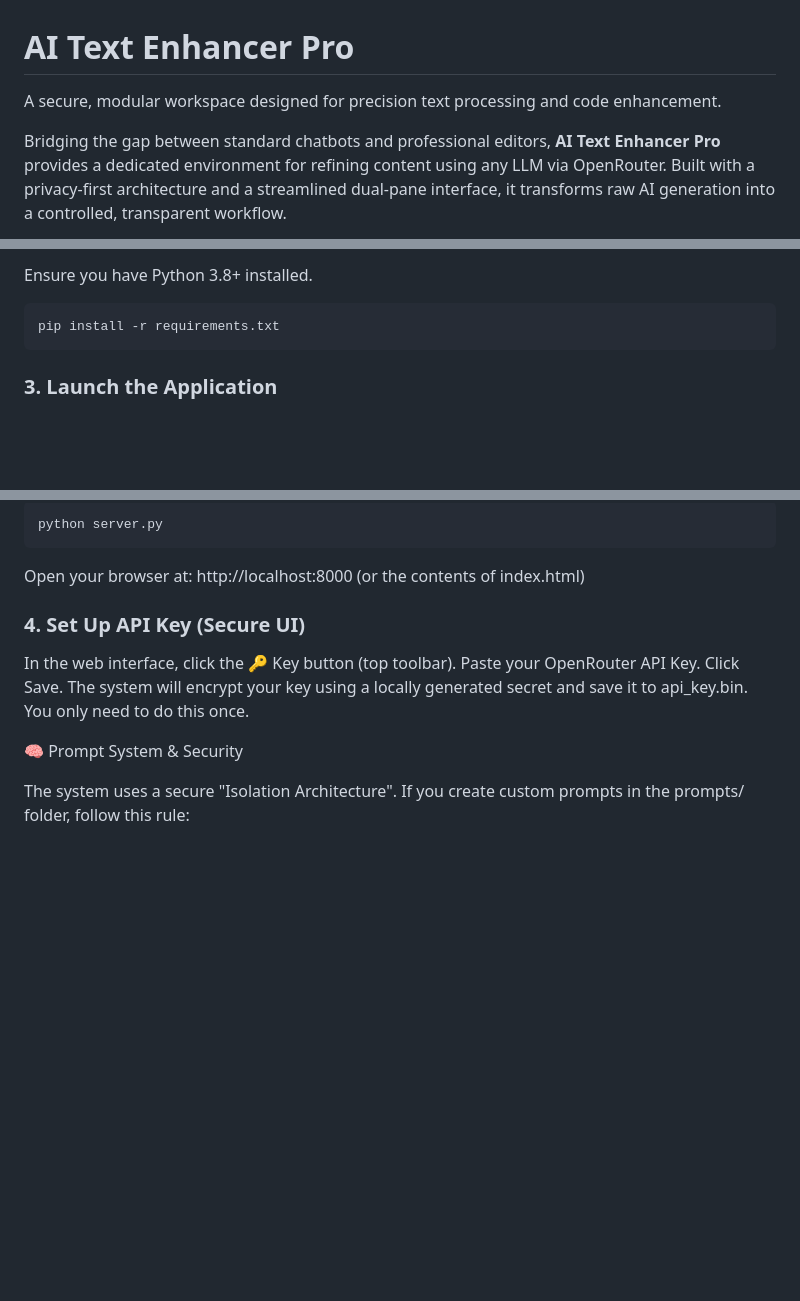
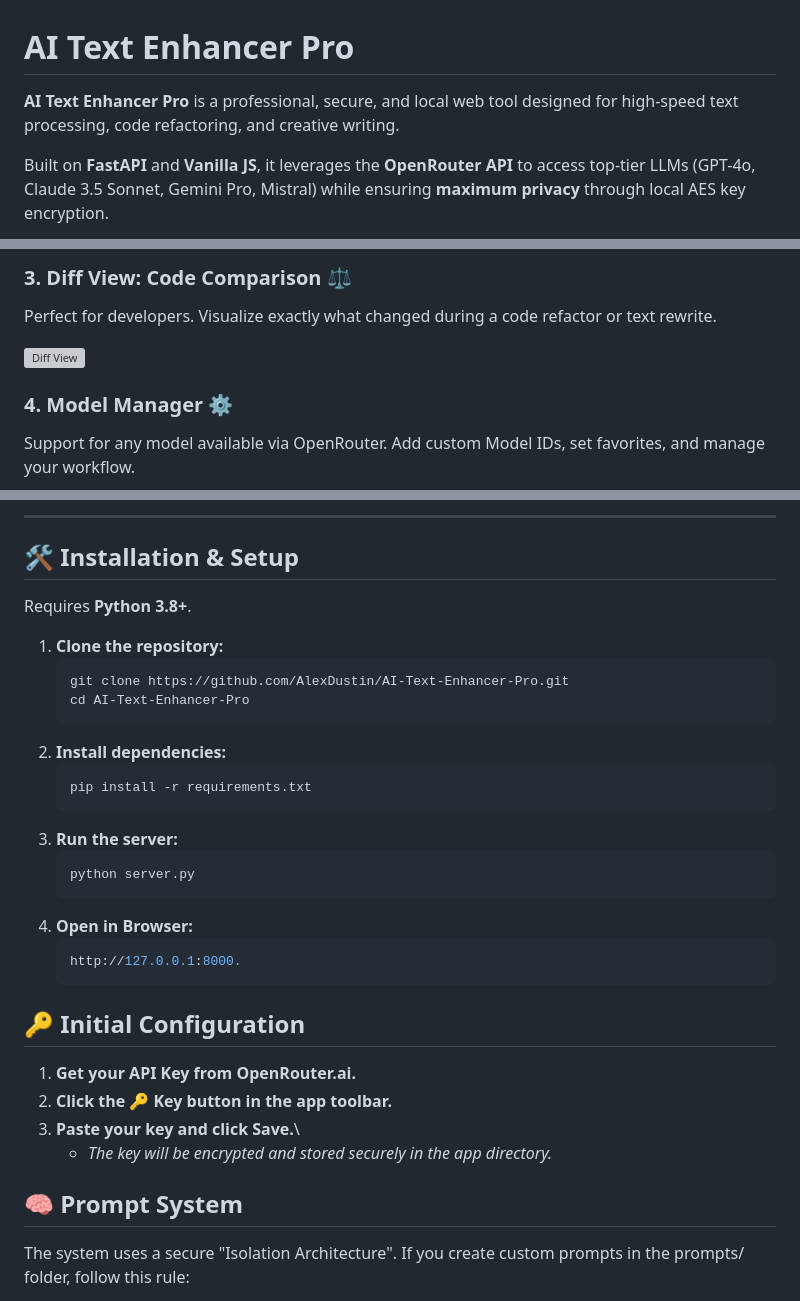
Before and after one commit to AlexDustin/AI-Text-Enhancer-Pro, a Markdown page: README.md, 3 parts joined by grey strips. Rendered like a GitHub page; blank space fills up the shorter version; grey boxes are pictures that could not be loaded.

````diff
--- a/README.md
+++ b/README.md
@@ -1,6 +1,6 @@
 # AI Text Enhancer Pro
 
-A secure, modular workspace designed for precision text processing and code enhancement.
+**AI Text Enhancer Pro** is a professional, secure, and local web tool designed for high-speed text processing, code refactoring, and creative writing.
 
-Bridging the gap between standard chatbots and professional editors, **AI Text Enhancer Pro** provides a dedicated environment for refining content using any LLM via OpenRouter. Built with a privacy-first architecture and a streamlined dual-pane interface, it transforms raw AI generation into a controlled, transparent workflow.
+Built on **FastAPI** and **Vanilla JS**, it leverages the **OpenRouter API** to access top-tier LLMs (GPT-4o, Claude 3.5 Sonnet, Gemini Pro, Mistral) while ensuring **maximum privacy** through local AES key encryption.
 
@@ -45,9 +41,9 @@ cd AI-Text-Enhancer-Pro
 
-Ensure you have Python 3.8+ installed.
+### 3. Diff View: Code Comparison ⚖️
+Perfect for developers. Visualize exactly what changed during a code refactor or text rewrite.
 
-```bash
-pip install -r requirements.txt
-```
+![Diff View](docs/screenshot_diff.png)
 
-### 3. Launch the Application
+### 4. Model Manager ⚙️
+Support for any model available via OpenRouter. Add custom Model IDs, set favorites, and manage your workflow.
 
@@ -55,18 +51,34 @@ Start the secure server:
 
-```bash
-python server.py
-```
-Open your browser at: http://localhost:8000 (or the contents of index.html)
+---
 
-### 4. Set Up API Key (Secure UI)
+## 🛠 Installation & Setup
 
-In the web interface, click the 🔑 Key button (top toolbar).
-Paste your OpenRouter API Key.
-Click Save.
-The system will encrypt your key using a locally generated secret and save it to api_key.bin. You only need to do this once.
+Requires **Python 3.8+**.
 
+1. **Clone the repository:**
+   ```bash
+   git clone https://github.com/AlexDustin/AI-Text-Enhancer-Pro.git
+   cd AI-Text-Enhancer-Pro
+   ```
+2. **Install dependencies:**
+   ```bash
+   pip install -r requirements.txt
+   ```
+3. **Run the server:**
+   ```bash
+   python server.py
+   ```
+4. **Open in Browser:**
+   ```bash
+   http://127.0.0.1:8000.
+   ```
+## 🔑 Initial Configuration
+1. **Get your API Key from OpenRouter.ai.**
+2. **Click the 🔑 Key button in the app toolbar.**
+3. **Paste your key and click Save.**\
+   - *The key will be encrypted and stored securely in the app directory.*
 
-🧠 Prompt System & Security
+## 🧠 Prompt System
 
 The system uses a secure "Isolation Architecture".
 If you create custom prompts in the prompts/ folder, follow this rule:
````
Also changed, not shown: other parts of README.md (+25 -47 lines).
